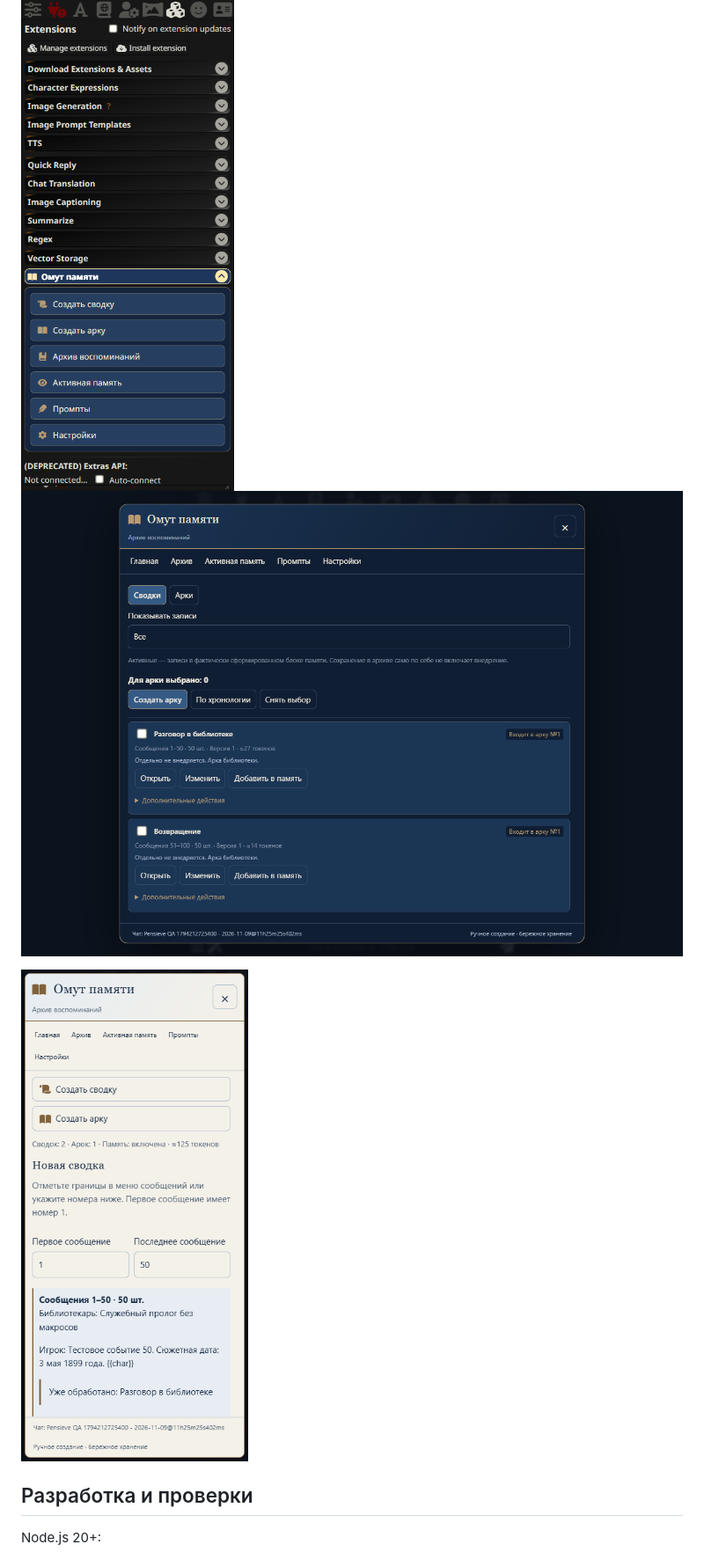
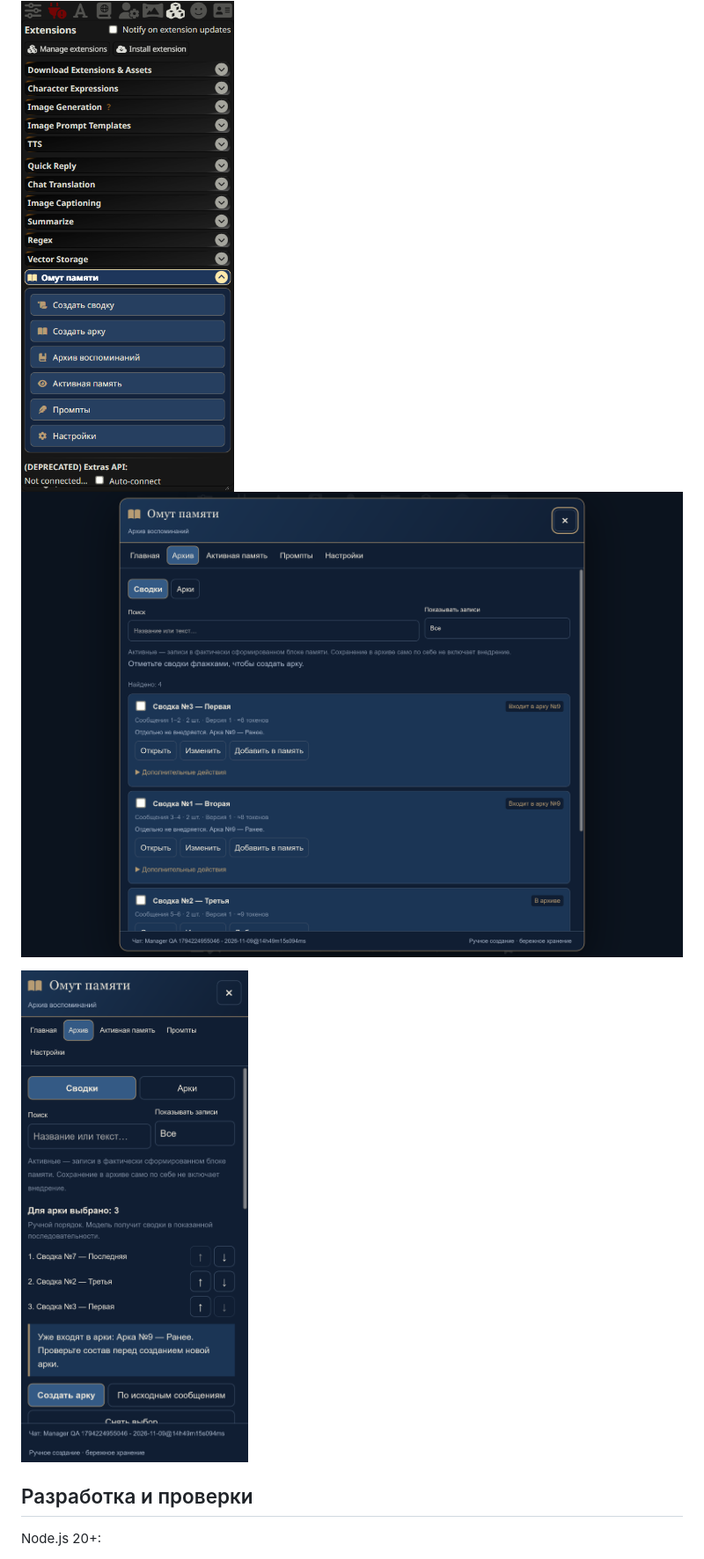
Before and after one commit to PavelSkellig/SillyTavern-Pensieve, a Markdown page: README.md, the part around one of its changes. Shown at 88% size. GitHub-like rendering; pictures changed too: docs/images/manager-archive.png (added), docs/images/manager-selection.png (added).

Commit message:
Improve memory manager UI and order memories by source messages

```diff
--- a/README.md
+++ b/README.md
@@ -119,9 +123,9 @@
 
 <img src="docs/images/settings-mobile.png" alt="Раскрытая строка Омута памяти среди стандартных расширений SillyTavern, ширина экрана 390 пикселей" width="330">
 
-![Архив на компьютере, искусственный тестовый чат](docs/images/archive.png)
+![Архив на компьютере, искусственный тестовый чат](docs/images/manager-archive.png)
 
-<img src="docs/images/mobile-light.png" alt="Светлая мобильная панель" width="300">
+<img src="docs/images/manager-selection.png" alt="Мобильная панель выбора сводок и ручного порядка" width="330">
 
 ## Разработка и проверки
 
```
Also changed, not shown: other parts of README.md (+14 -10 lines), docs/ui-1.2-plan.md (added, +21 -0 lines), docs/ui-1.2.0.md (added, +56 -0 lines), 14 other files.
